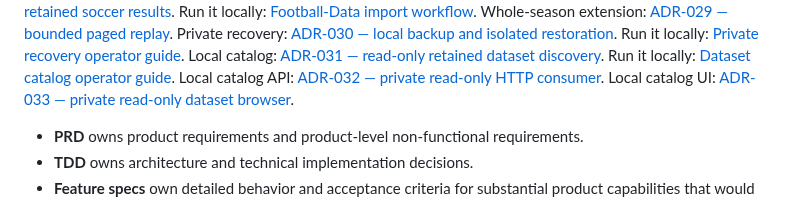
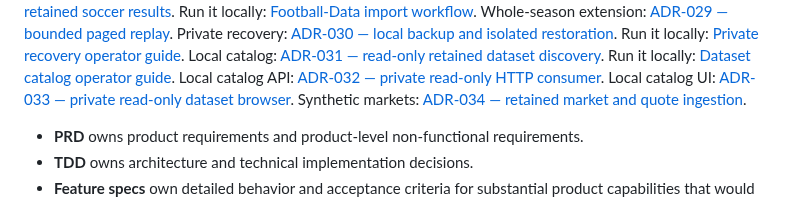
Before and after one commit to Mubesh23/edgeeagle, a Markdown page: docs/README.md, the part around the change. Rendered like a GitHub page.

```diff
--- a/docs/README.md
+++ b/docs/README.md
@@ -46,6 +46,7 @@ Local catalog: [ADR-031 — read-only retained dataset discovery](adr/ADR-031-lo
 Run it locally: [Dataset catalog operator guide](development/dataset-catalog.md).
 Local catalog API: [ADR-032 — private read-only HTTP consumer](adr/ADR-032-local-dataset-api.md).
 Local catalog UI: [ADR-033 — private read-only dataset browser](adr/ADR-033-private-dataset-browser.md).
+Synthetic markets: [ADR-034 — retained market and quote ingestion](adr/ADR-034-synthetic-market-quotes.md).
 
 - **PRD** owns product requirements and product-level non-functional requirements.
 - **TDD** owns architecture and technical implementation decisions.
```
Also changed, not shown: docs/adr/ADR-034-synthetic-market-quotes.md (added, +134 -0 lines), docs/roadmap/implementation-roadmap.md (+7 -0 lines).
